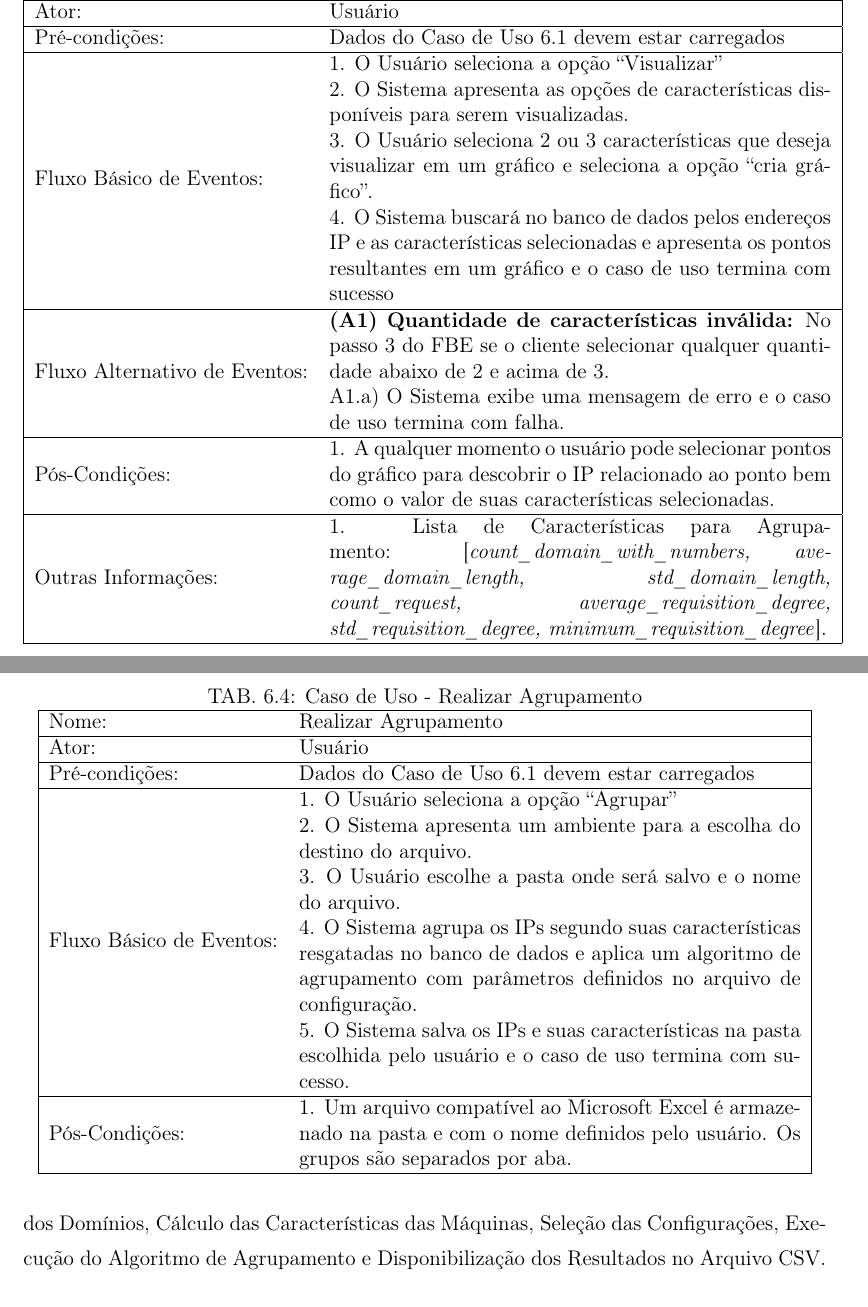
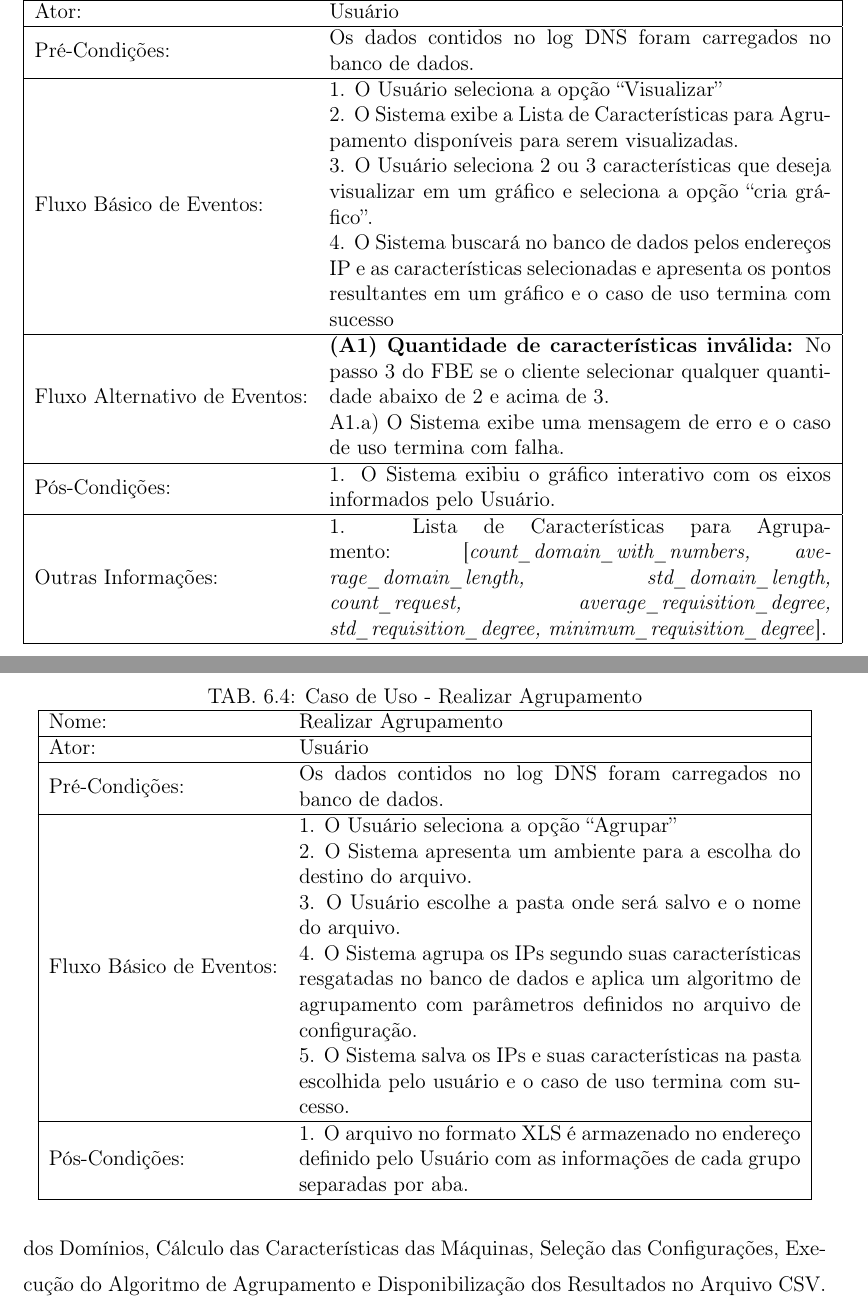
Before and after one commit to yguimaraes/pfc_botnets, a LaTeX thesis (report/main.tex, which reads report/detection_tool.tex): two parts of pages 46 and 47 of 51, joined at a grey line, cut so that both start at the same text. Compiled offline with pdfLaTeX.

Commit message:
make some adjusts

```diff
--- a/report/detection_tool.tex
+++ b/report/detection_tool.tex
@@ -86,16 +86,16 @@ Pré-condições: & Nenhuma   \\ \hline
 \hline
 Nome: & Visualizar Gráfico  \\ \hline
 Ator: & Usuário   \\ \hline
-Pré-condições: & Dados do Caso de Uso \ref{tab:use_case_load_file} devem estar carregados  \\ \hline
+\multirow{2}{*}{Pré-Condições:} & Os dados contidos no log DNS foram carregados no banco de dados.  \\ \hline
 \multirow{10}{*}{Fluxo Básico de Eventos:} & 1. O Usuário seleciona a opção ``Visualizar''  \\
- & 2. O Sistema apresenta as opções de características disponíveis para serem visualizadas. \\
+ & 2. O Sistema exibe a Lista de Características para Agrupamento disponíveis para serem visualizadas. \\
  & 3. O Usuário seleciona 2 ou 3 características que deseja visualizar em um gráfico e seleciona a opção ``cria gráfico''. \\
  & 4. O Sistema buscará no banco de dados pelos endereços IP e as características selecionadas e apresenta os pontos resultantes em um gráfico e o caso de uso termina com sucesso  \\
  \hline
 \multirow{5}{*}{Fluxo Alternativo de Eventos:} & \textbf{(A1) Quantidade de características inválida:} No passo 3 do FBE se o cliente selecionar qualquer quantidade abaixo de 2 e acima de 3.\\
  & A1.a) O Sistema exibe uma mensagem de erro e o caso de uso termina com falha.\\
  \hline
-\multirow{3}{*}{Pós-Condições:} & 1. A qualquer momento o usuário pode selecionar pontos do gráfico para descobrir o IP relacionado ao ponto bem como o valor de suas características selecionadas. \\
+\multirow{2}{*}{Pós-Condições:} & 1. O Sistema exibiu o gráfico interativo com os eixos informados pelo Usuário. \\
 \hline
 \multirow{5}{*}{Outras Informações:} & 1. Lista de Características para Agrupamento: [\textit{count\_domain\_with\_numbers, average\_domain\_length, std\_domain\_length, count\_request, average\_requisition\_degree, std\_requisition\_degree, minimum\_requisition\_degree}].  \\
 \hline
@@ -110,14 +110,14 @@ Pré-condições: & Dados do Caso de Uso \ref{tab:use_case_load_file} devem esta
 \hline
 Nome: & Realizar Agrupamento  \\ \hline
 Ator: & Usuário   \\ \hline
-Pré-condições: & Dados do Caso de Uso \ref{tab:use_case_load_file} devem estar carregados   \\ \hline
+\multirow{2}{*}{Pré-Condições:} & Os dados contidos no log DNS foram carregados no banco de dados.  \\ \hline
 \multirow{12}{*}{Fluxo Básico de Eventos:} & 1. O Usuário seleciona a opção ``Agrupar''  \\
  & 2. O Sistema apresenta um ambiente para a escolha do destino do arquivo. \\
  & 3. O Usuário escolhe a pasta onde será salvo e o nome do arquivo. \\
  & 4. O Sistema agrupa os IPs segundo suas características resgatadas no banco de dados e aplica um algoritmo de agrupamento com parâmetros definidos no arquivo de configuração.  \\
  & 5. O Sistema salva os IPs e suas características na pasta escolhida pelo usuário e o caso de uso termina com sucesso. \\
  \hline
-\multirow{3}{*}{Pós-Condições:} & 1. Um arquivo compatível ao Microsoft Excel é armazenado na pasta e com o nome definidos pelo usuário. Os grupos são separados por aba. \\
+\multirow{3}{*}{Pós-Condições:} & 1. O arquivo no formato XLS é armazenado no endereço definido pelo Usuário com as informações de cada grupo separadas por aba. \\
 \hline
 \end{tabular}
 \end{table}
```
Also changed, not shown: report/refs.bib (+2 -1 lines), report/detection_tool.tex (2 more changed lines).
